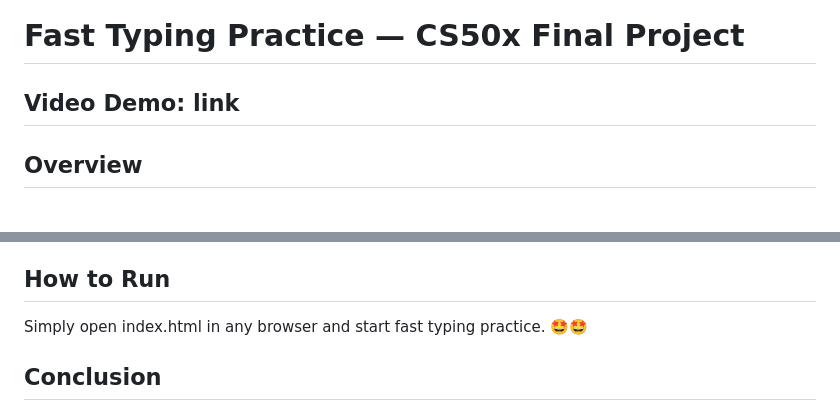
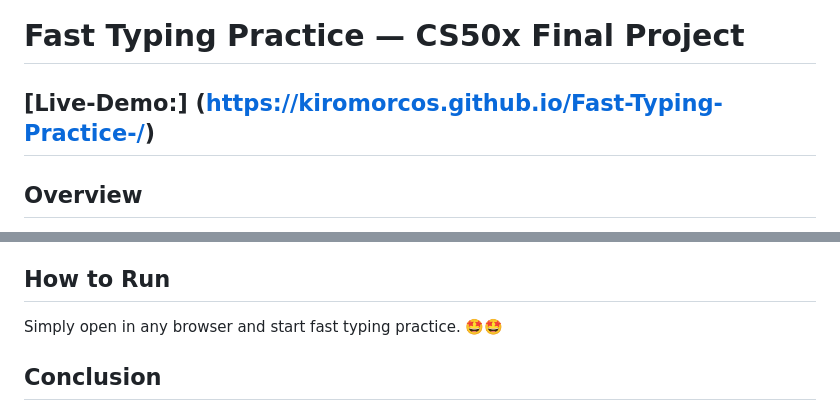
Before and after one commit to KiroMorcos/Fast-Typing-Practice-, a Markdown page: README.md, 2 parts joined by grey strips. Drawn GitHub-style.

Commit message:
Revise README with live demo and formatting updates
Updated README to include live demo link and enhanced formatting.

```diff
--- a/README.md
+++ b/README.md
@@ -1,6 +1,6 @@
 # Fast Typing Practice — CS50x Final Project
 
-## Video Demo: link
+## [Live-Demo:] (https://kiromorcos.github.io/Fast-Typing-Practice-/)
 
 ## Overview
 
@@ -141,7 +141,7 @@ A mapping system ensures keys highlight properly whether pressed physically or v
 
 ## How to Run
 
-Simply open index.html in any browser and start fast typing practice. 🤩🤩
+Simply open [](https://kiromorcos.github.io/Fast-Typing-Practice-/) in any browser and start fast typing practice. 🤩🤩
 
 ## Conclusion
 
```
